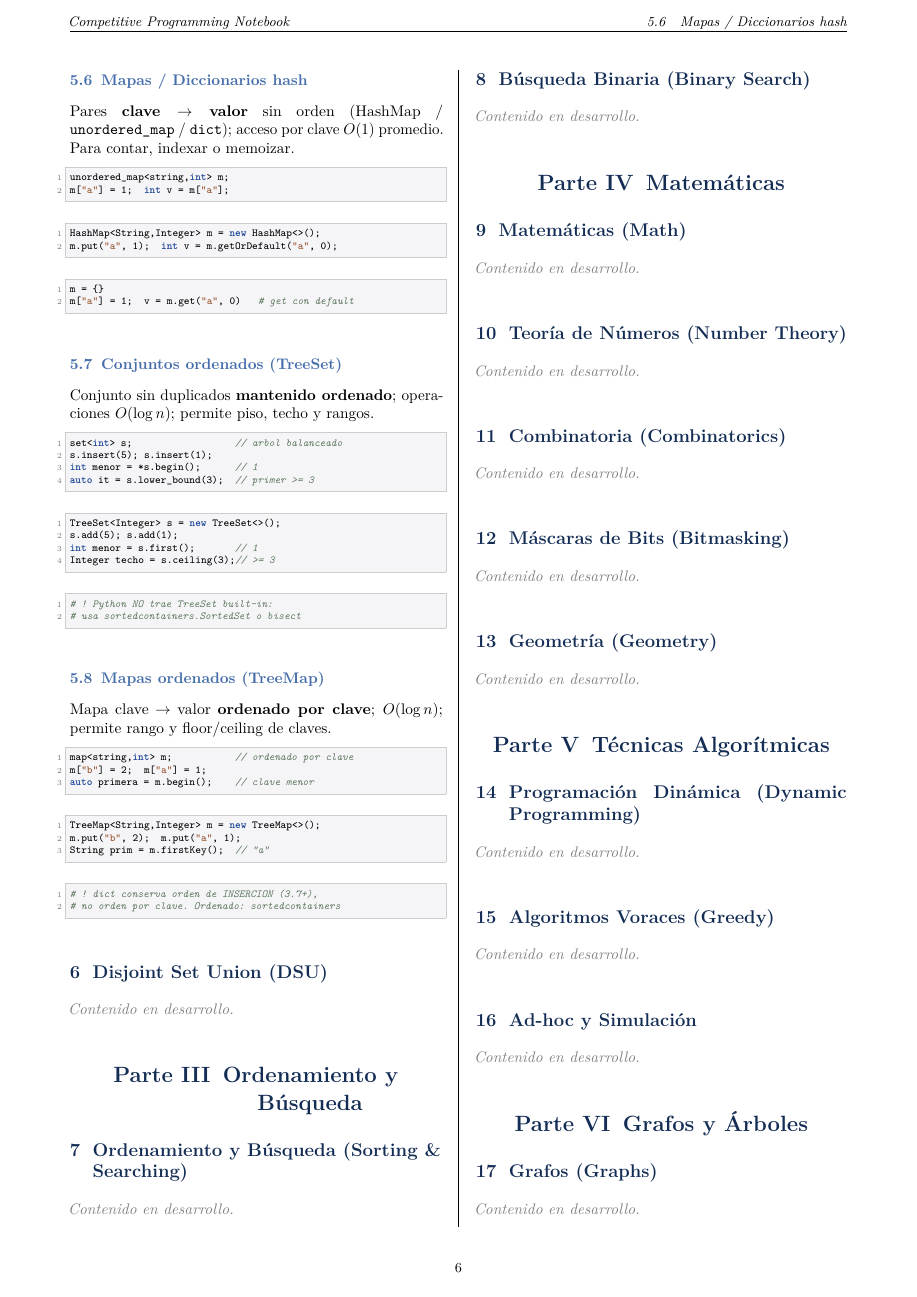
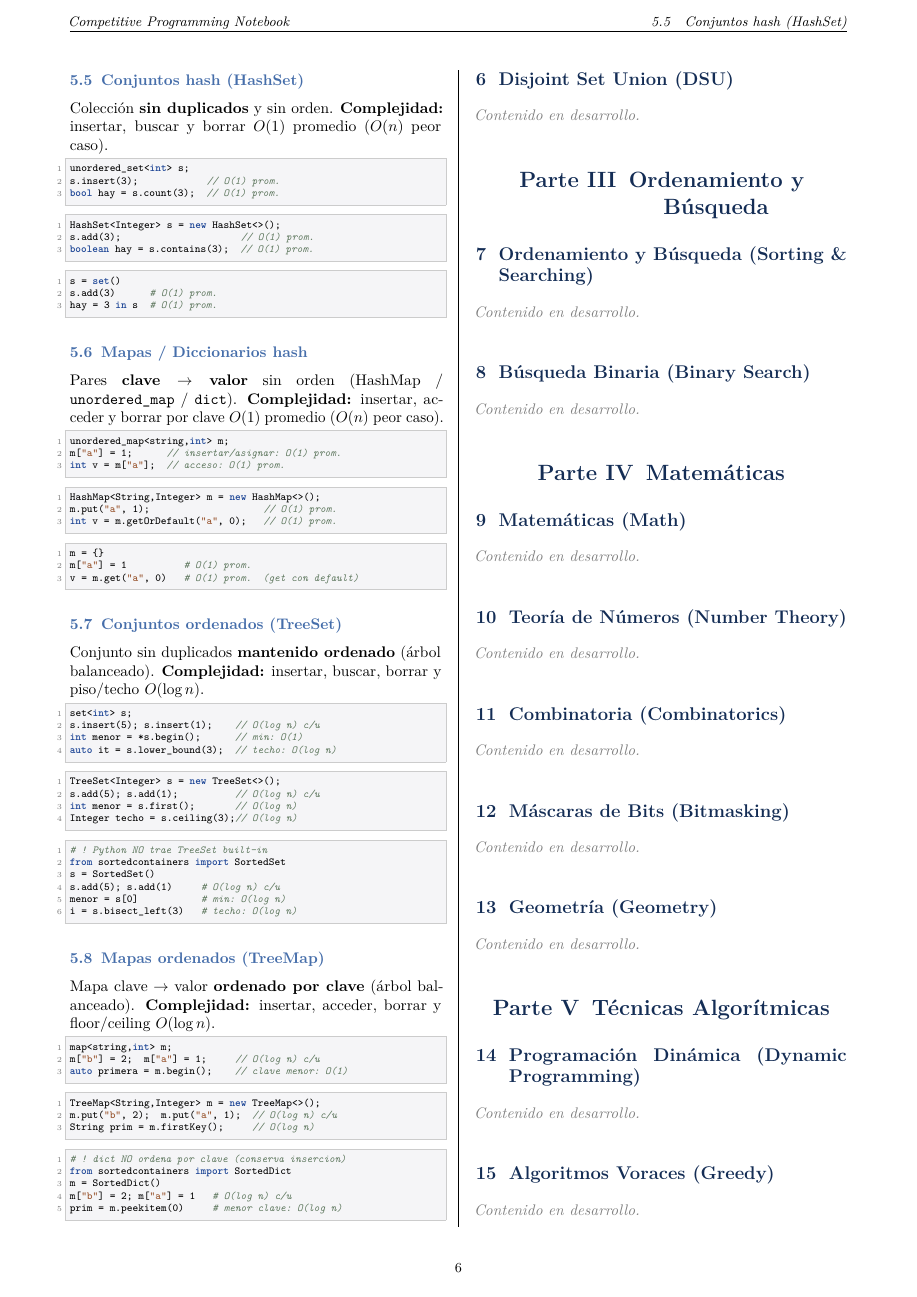
Before and after one commit to OtherSpanish/competitive-programming-notebook, a LaTeX document (guidebook/guidebook.tex): page 7 of 8. Compiled offline with pdfLaTeX.

Commit message:
Add files via upload

```diff
--- a/guidebook/guidebook.tex
+++ b/guidebook/guidebook.tex
@@ -587,3 +603,5 @@ d = deque();  d.appendleft(1);  d.append(9)
 \end{lstlisting}
 
 \subsection{Conjuntos hash (HashSet)}
+Colección \textbf{sin duplicados} y sin orden. \textbf{Complejidad:}
+insertar, buscar y borrar $O(1)$ promedio ($O(n)$ peor caso).
@@ -592,69 +608,85 @@ borrar en $O(1)$ promedio. Para preguntar pertenencia rápido.
 \begin{lstlisting}[style=cpp]
 unordered_set<int> s;
-s.insert(3);  bool hay = s.count(3);
+s.insert(3);            // O(1) prom.
+bool hay = s.count(3);  // O(1) prom.
 \end{lstlisting}
 \begin{lstlisting}[style=java]
 HashSet<Integer> s = new HashSet<>();
-s.add(3);  boolean hay = s.contains(3);
+s.add(3);                     // O(1) prom.
+boolean hay = s.contains(3);  // O(1) prom.
 \end{lstlisting}
 \begin{lstlisting}[style=py]
 s = set()
-s.add(3);  hay = 3 in s
+s.add(3)      # O(1) prom.
+hay = 3 in s  # O(1) prom.
 \end{lstlisting}
 
 \subsection{Mapas / Diccionarios hash}
 Pares \textbf{clave $\rightarrow$ valor} sin orden (HashMap /
-\texttt{unordered\_map} / \texttt{dict}); acceso por clave $O(1)$
-promedio. Para contar, indexar o memoizar.
+\texttt{unordered\_map} / \texttt{dict}). \textbf{Complejidad:}
+insertar, acceder y borrar por clave $O(1)$ promedio ($O(n)$ peor
+caso).
 \begin{lstlisting}[style=cpp]
 unordered_map<string,int> m;
-m["a"] = 1;  int v = m["a"];
+m["a"] = 1;      // insertar/asignar: O(1) prom.
+int v = m["a"];  // acceso: O(1) prom.
 \end{lstlisting}
 \begin{lstlisting}[style=java]
 HashMap<String,Integer> m = new HashMap<>();
-m.put("a", 1);  int v = m.getOrDefault("a", 0);
+m.put("a", 1);                    // O(1) prom.
+int v = m.getOrDefault("a", 0);   // O(1) prom.
 \end{lstlisting}
 \begin{lstlisting}[style=py]
 m = {}
-m["a"] = 1;  v = m.get("a", 0)   # get con default
+m["a"] = 1          # O(1) prom.
+v = m.get("a", 0)   # O(1) prom.  (get con default)
 \end{lstlisting}
 
 \subsection{Conjuntos ordenados (TreeSet)}
-Conjunto sin duplicados \textbf{mantenido ordenado}; operaciones
-$O(\log n)$; permite piso, techo y rangos.
+Conjunto sin duplicados \textbf{mantenido ordenado} (árbol balanceado).
+\textbf{Complejidad:} insertar, buscar, borrar y piso/techo
+$O(\log n)$.
 \begin{lstlisting}[style=cpp]
-set<int> s;                  // arbol balanceado
-s.insert(5); s.insert(1);
-int menor = *s.begin();      // 1
-auto it = s.lower_bound(3);  // primer >= 3
+set<int> s;
+s.insert(5); s.insert(1);    // O(log n) c/u
+int menor = *s.begin();      // min: O(1)
+auto it = s.lower_bound(3);  // techo: O(log n)
 \end{lstlisting}
 \begin{lstlisting}[style=java]
 TreeSet<Integer> s = new TreeSet<>();
-s.add(5); s.add(1);
-int menor = s.first();       // 1
-Integer techo = s.ceiling(3);// >= 3
+s.add(5); s.add(1);          // O(log n) c/u
+int menor = s.first();       // O(log n)
+Integer techo = s.ceiling(3);// O(log n)
 \end{lstlisting}
 \begin{lstlisting}[style=py]
-# ! Python NO trae TreeSet built-in:
-# usa sortedcontainers.SortedSet o bisect
+# ! Python NO trae TreeSet built-in
+from sortedcontainers import SortedSet
+s = SortedSet()
+s.add(5); s.add(1)     # O(log n) c/u
+menor = s[0]           # min: O(log n)
+i = s.bisect_left(3)   # techo: O(log n)
 \end{lstlisting}
 
 \subsection{Mapas ordenados (TreeMap)}
-Mapa clave $\rightarrow$ valor \textbf{ordenado por clave};
-$O(\log n)$; permite rango y floor/ceiling de claves.
+Mapa clave $\rightarrow$ valor \textbf{ordenado por clave} (árbol
+balanceado). \textbf{Complejidad:} insertar, acceder, borrar y
+floor/ceiling $O(\log n)$.
 \begin{lstlisting}[style=cpp]
-map<string,int> m;           // ordenado por clave
-m["b"] = 2;  m["a"] = 1;
-auto primera = m.begin();    // clave menor
+map<string,int> m;
+m["b"] = 2;  m["a"] = 1;     // O(log n) c/u
+auto primera = m.begin();    // clave menor: O(1)
 \end{lstlisting}
 \begin{lstlisting}[style=java]
 TreeMap<String,Integer> m = new TreeMap<>();
-m.put("b", 2);  m.put("a", 1);
-String prim = m.firstKey();  // "a"
+m.put("b", 2);  m.put("a", 1);  // O(log n) c/u
+String prim = m.firstKey();     // O(log n)
 \end{lstlisting}
 \begin{lstlisting}[style=py]
-# ! dict conserva orden de INSERCION (3.7+),
-# no orden por clave. Ordenado: sortedcontainers
+# ! dict NO ordena por clave (conserva insercion)
+from sortedcontainers import SortedDict
+m = SortedDict()
+m["b"] = 2; m["a"] = 1   # O(log n) c/u
+prim = m.peekitem(0)     # menor clave: O(log n)
 \end{lstlisting}
 
 \section{Disjoint Set Union (DSU)}
```
Also changed, not shown: guidebook/guidebook.pdf, guidebook/guidebook.tex (72 more changed lines).
